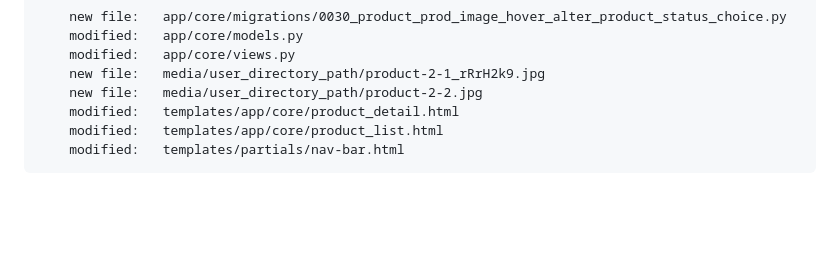
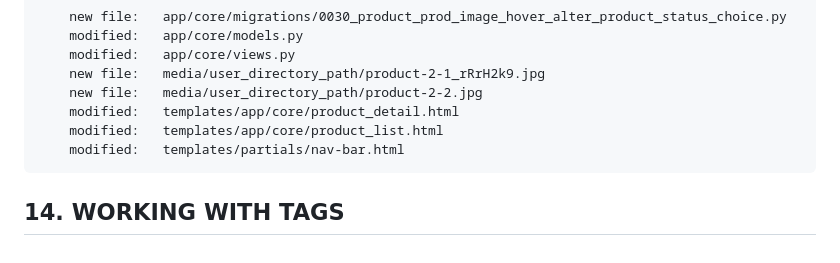
Before and after one commit to gurnitha/django-nest-multivendor-compile, a Markdown page: README.md, the part around the change. Rendered like a GitHub page; blank space fills up the shorter version.

Commit message:
--------14. WORKING WITH TAGS--------

```diff
--- a/README.md
+++ b/README.md
@@ -385,3 +385,6 @@ Compiling the step-by-step django-nest-multivendor
         modified:   templates/app/core/product_detail.html
         modified:   templates/app/core/product_list.html
         modified:   templates/partials/nav-bar.html
+
+
+## 14. WORKING WITH TAGS
```
